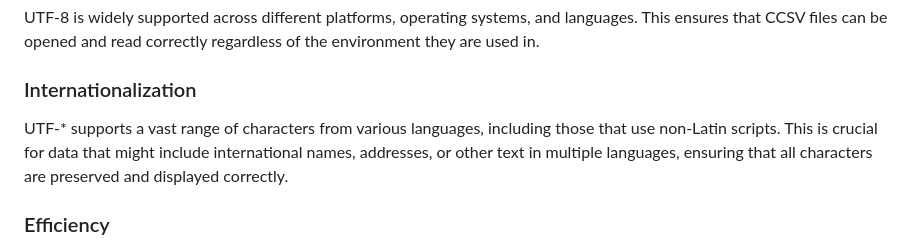
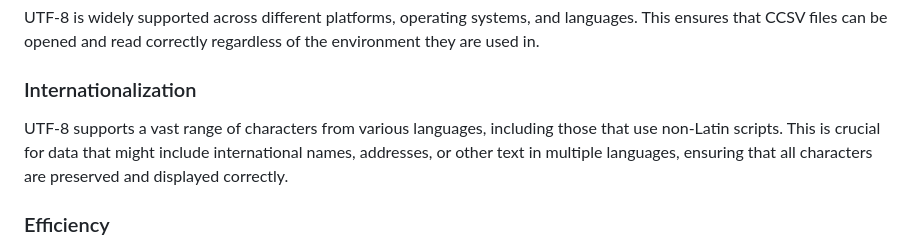
Before and after one commit to oldgrognard/ccsv-id, a Markdown page: draft-rankin-ccsv.md, the part around the change. Drawn GitHub-style.

Commit message:
fix typo

```diff
--- a/draft-rankin-ccsv.md
+++ b/draft-rankin-ccsv.md
@@ -90,7 +90,7 @@ UTF-8 is widely supported across different platforms, operating systems, and lan
 
 ### Internationalization
 
-UTF-* supports a vast range of characters from various languages, including those that use non-Latin scripts. This is crucial for data that might include international names, addresses, or other text in multiple languages, ensuring that all characters are preserved and displayed correctly.
+UTF-8 supports a vast range of characters from various languages, including those that use non-Latin scripts. This is crucial for data that might include international names, addresses, or other text in multiple languages, ensuring that all characters are preserved and displayed correctly.
 
 ### Efficiency
 
```
